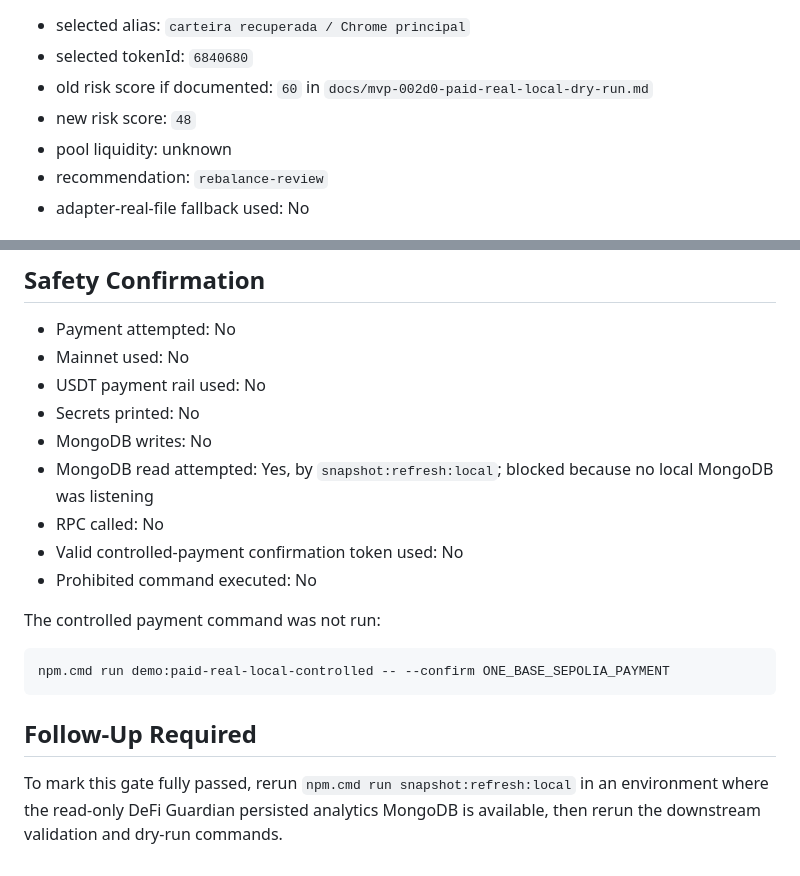
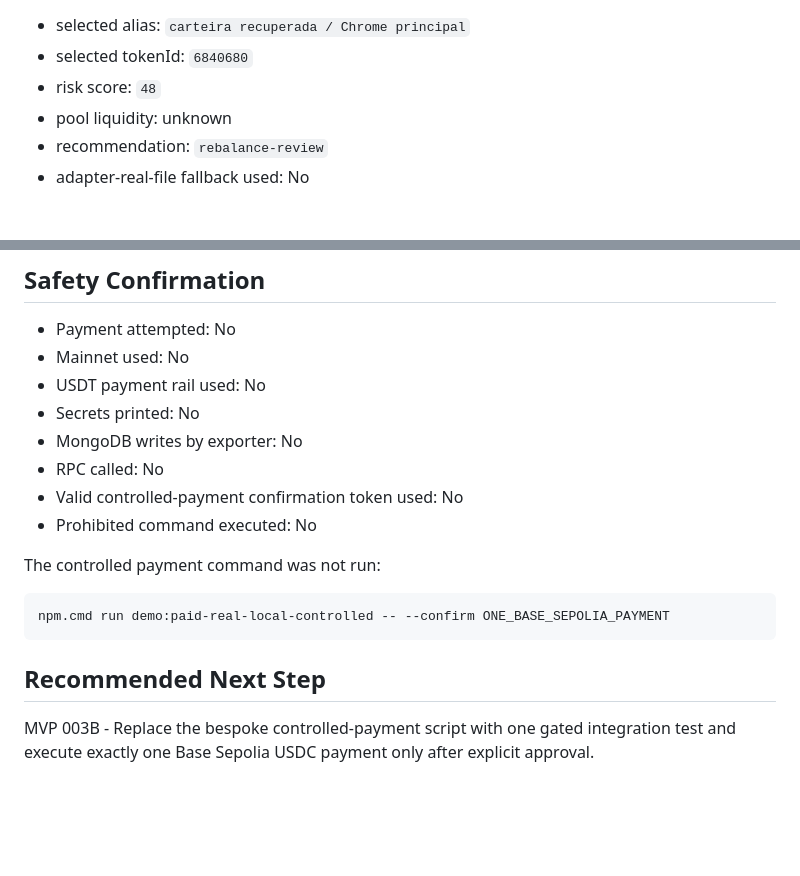
Before and after one commit to GustavoRFG/agentic-payment, a Markdown page: docs/mvp-003a1-real-local-regression.md, 2 parts joined by grey strips. Rendered like a GitHub page; blank space fills up the shorter version.

````diff
--- a/docs/mvp-003a1-real-local-regression.md
+++ b/docs/mvp-003a1-real-local-regression.md
@@ -69,8 +65,7 @@ longer maps `positionValueUsd` to pool liquidity. The current snapshot omits
 
 - selected alias: `carteira recuperada / Chrome principal`
 - selected tokenId: `6840680`
-- old risk score if documented: `60` in `docs/mvp-002d0-paid-real-local-dry-run.md`
-- new risk score: `48`
+- risk score: `48`
 - pool liquidity: unknown
 - recommendation: `rebalance-review`
 - adapter-real-file fallback used: No
@@ -92,8 +87,7 @@ longer maps `positionValueUsd` to pool liquidity. The current snapshot omits
 - Mainnet used: No
 - USDT payment rail used: No
 - Secrets printed: No
-- MongoDB writes: No
-- MongoDB read attempted: Yes, by `snapshot:refresh:local`; blocked because no local MongoDB was listening
+- MongoDB writes by exporter: No
 - RPC called: No
 - Valid controlled-payment confirmation token used: No
 - Prohibited command executed: No
@@ -104,8 +98,8 @@ The controlled payment command was not run:
 npm.cmd run demo:paid-real-local-controlled -- --confirm ONE_BASE_SEPOLIA_PAYMENT
 ```
 
-## Follow-Up Required
+## Recommended Next Step
 
-To mark this gate fully passed, rerun `npm.cmd run snapshot:refresh:local` in an
-environment where the read-only DeFi Guardian persisted analytics MongoDB is
-available, then rerun the downstream validation and dry-run commands.
+MVP 003B - Replace the bespoke controlled-payment script with one gated
+integration test and execute exactly one Base Sepolia USDC payment only after
+explicit approval.
````
Also changed, not shown: other parts of docs/mvp-003a1-real-local-regression.md (+25 -29 lines).
